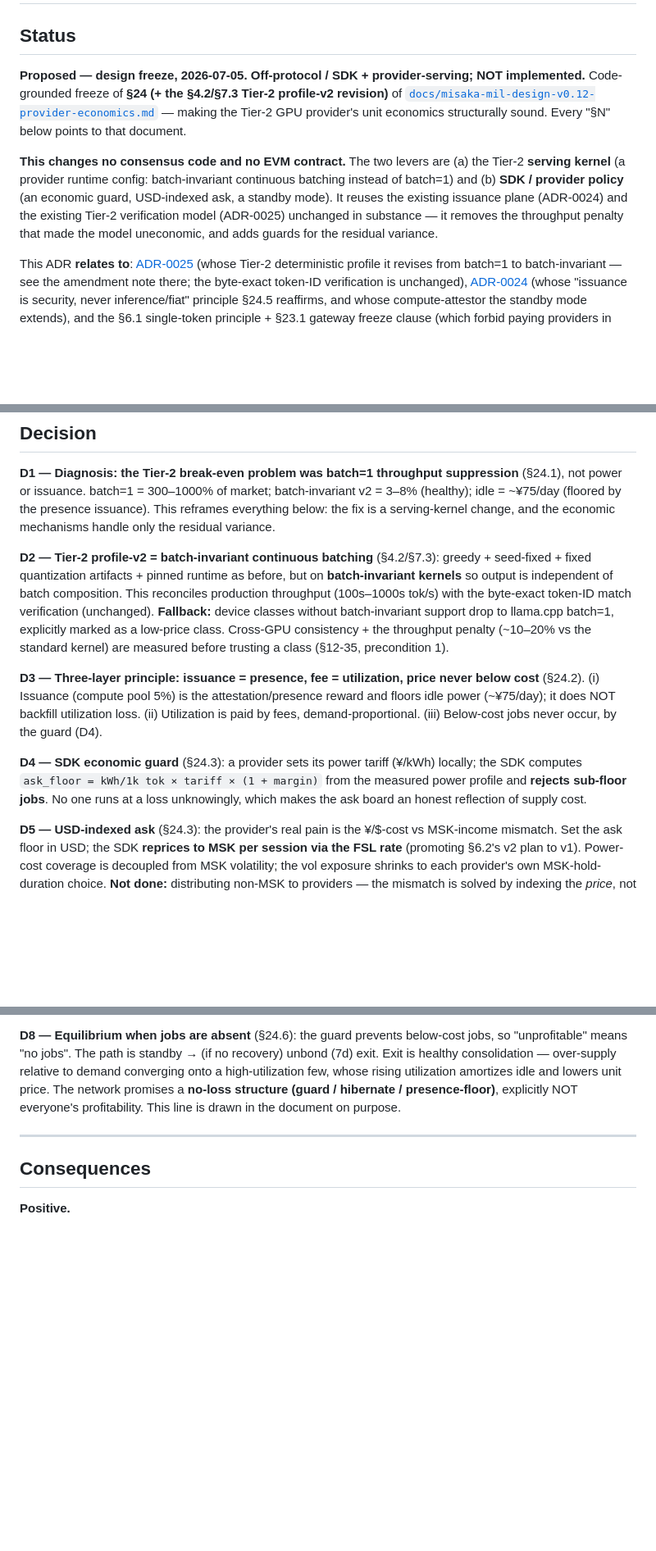
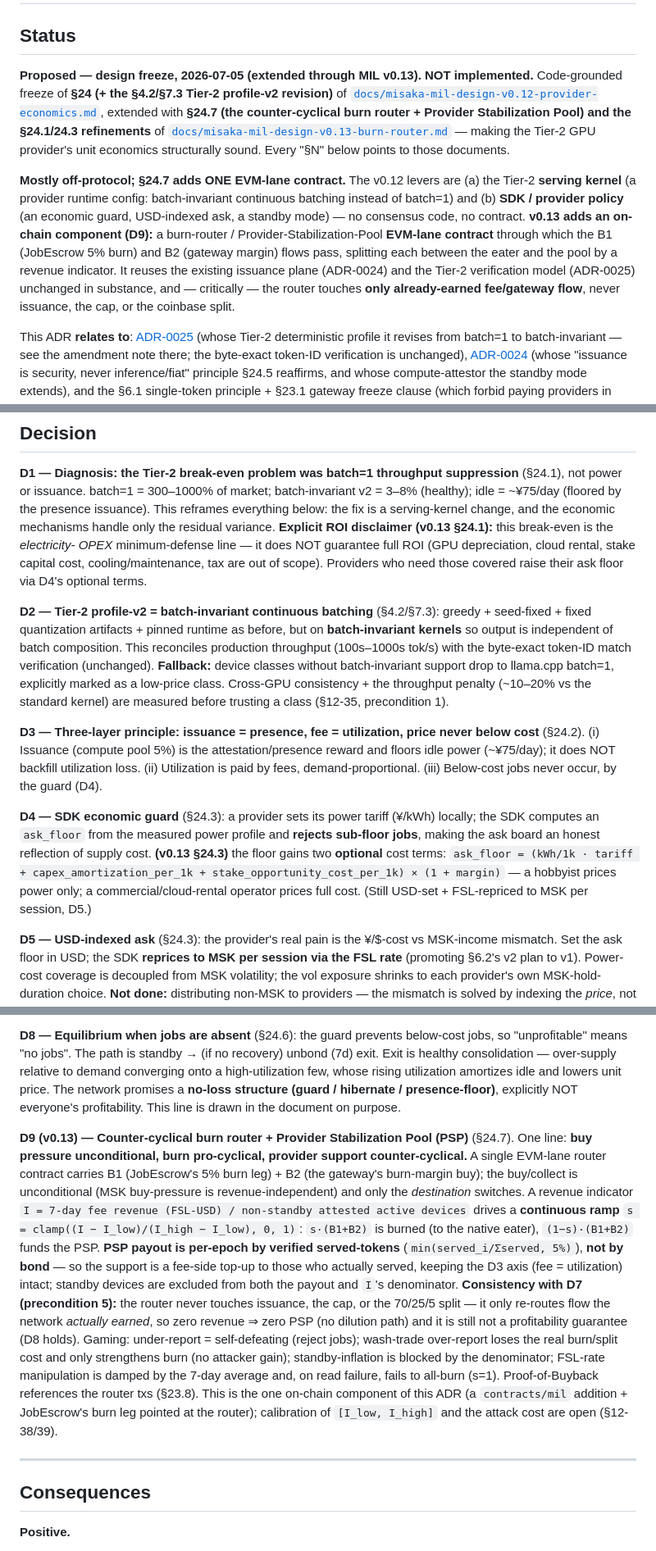
Before and after one commit to MISAKA-BTC/MisakaLLM, a Markdown page: docs/adr/0029-mil-provider-economics-profile-v2.md, 3 parts joined by grey strips. Shown at 82% size. Rendered like a GitHub page; blank space fills up the shorter version.

```diff
--- a/docs/adr/0029-mil-provider-economics-profile-v2.md
+++ b/docs/adr/0029-mil-provider-economics-profile-v2.md
@@ -2,16 +2,21 @@
 
 ## Status
 
-**Proposed — design freeze, 2026-07-05. Off-protocol / SDK + provider-serving; NOT implemented.**
+**Proposed — design freeze, 2026-07-05 (extended through MIL v0.13). NOT implemented.**
 Code-grounded freeze of **§24 (+ the §4.2/§7.3 Tier-2 profile-v2 revision)** of
-[`docs/misaka-mil-design-v0.12-provider-economics.md`](../misaka-mil-design-v0.12-provider-economics.md) — making
-the Tier-2 GPU provider's unit economics structurally sound. Every "§N" below points to that document.
+[`docs/misaka-mil-design-v0.12-provider-economics.md`](../misaka-mil-design-v0.12-provider-economics.md), extended
+with **§24.7 (the counter-cyclical burn router + Provider Stabilization Pool) and the §24.1/24.3 refinements** of
+[`docs/misaka-mil-design-v0.13-burn-router.md`](../misaka-mil-design-v0.13-burn-router.md) — making the Tier-2 GPU
+provider's unit economics structurally sound. Every "§N" below points to those documents.
 
-**This changes no consensus code and no EVM contract.** The two levers are (a) the Tier-2 **serving kernel**
+**Mostly off-protocol; §24.7 adds ONE EVM-lane contract.** The v0.12 levers are (a) the Tier-2 **serving kernel**
 (a provider runtime config: batch-invariant continuous batching instead of batch=1) and (b) **SDK / provider
-policy** (an economic guard, USD-indexed ask, a standby mode). It reuses the existing issuance plane (ADR-0024) and
-the existing Tier-2 verification model (ADR-0025) unchanged in substance — it removes the throughput penalty that
-made the model uneconomic, and adds guards for the residual variance.
+policy** (an economic guard, USD-indexed ask, a standby mode) — no consensus code, no contract. **v0.13 adds an
+on-chain component (D9):** a burn-router / Provider-Stabilization-Pool **EVM-lane contract** through which the B1
+(JobEscrow 5% burn) and B2 (gateway margin) flows pass, splitting each between the eater and the pool by a revenue
+indicator. It reuses the existing issuance plane (ADR-0024) and the Tier-2 verification model (ADR-0025) unchanged
+in substance, and — critically — the router touches **only already-earned fee/gateway flow**, never issuance, the
+cap, or the coinbase split.
 
 This ADR **relates to**: [ADR-0025](0025-mil-tier2-unlinkability-adversarial-provider.md) (whose Tier-2
 deterministic profile it revises from batch=1 to batch-invariant — see the amendment note there; the byte-exact
@@ -60,7 +72,10 @@ by bending issuance.
 **D1 — Diagnosis: the Tier-2 break-even problem was batch=1 throughput suppression** (§24.1), not power or
 issuance. batch=1 = 300–1000% of market; batch-invariant v2 = 3–8% (healthy); idle = ~¥75/day (floored by the
 presence issuance). This reframes everything below: the fix is a serving-kernel change, and the economic mechanisms
-handle only the residual variance.
+handle only the residual variance. **Explicit ROI disclaimer (v0.13 §24.1):** this break-even is the *electricity-
+OPEX* minimum-defense line — it does NOT guarantee full ROI (GPU depreciation, cloud rental, stake capital cost,
+cooling/maintenance, tax are out of scope). Providers who need those covered raise their ask floor via D4's
+optional terms.
 
 **D2 — Tier-2 profile-v2 = batch-invariant continuous batching** (§4.2/§7.3): greedy + seed-fixed + fixed
 quantization artifacts + pinned runtime as before, but on **batch-invariant kernels** so output is independent of
@@ -74,9 +89,12 @@ kernel) are measured before trusting a class (§12-35, precondition 1).
 utilization loss. (ii) Utilization is paid by fees, demand-proportional. (iii) Below-cost jobs never occur, by the
 guard (D4).
 
-**D4 — SDK economic guard** (§24.3): a provider sets its power tariff (¥/kWh) locally; the SDK computes
-`ask_floor = kWh/1k tok × tariff × (1 + margin)` from the measured power profile and **rejects sub-floor jobs**.
-No one runs at a loss unknowingly, which makes the ask board an honest reflection of supply cost.
+**D4 — SDK economic guard** (§24.3): a provider sets its power tariff (¥/kWh) locally; the SDK computes an
+`ask_floor` from the measured power profile and **rejects sub-floor jobs**, making the ask board an honest
+reflection of supply cost. **(v0.13 §24.3)** the floor gains two **optional** cost terms:
+`ask_floor = (kWh/1k · tariff + capex_amortization_per_1k + stake_opportunity_cost_per_1k) × (1 + margin)` — a
+hobbyist prices power only; a commercial/cloud-rental operator prices full cost. (Still USD-set + FSL-repriced to
+MSK per session, D5.)
 
 **D5 — USD-indexed ask** (§24.3): the provider's real pain is the ¥/$-cost vs MSK-income mismatch. Set the ask
 floor in USD; the SDK **reprices to MSK per session via the FSL rate** (promoting §6.2's v2 plan to v1). Power-cost
@@ -101,6 +119,23 @@ jobs". The path is standby → (if no recovery) unbond (7d) exit. Exit is health
 to demand converging onto a high-utilization few, whose rising utilization amortizes idle and lowers unit price. The
 network promises a **no-loss structure (guard / hibernate / presence-floor)**, explicitly NOT everyone's
 profitability. This line is drawn in the document on purpose.
+
+**D9 (v0.13) — Counter-cyclical burn router + Provider Stabilization Pool (PSP)** (§24.7). One line: **buy pressure
+unconditional, burn pro-cyclical, provider support counter-cyclical.** A single EVM-lane router contract carries
+B1 (JobEscrow's 5% burn leg) + B2 (the gateway's burn-margin buy); the buy/collect is unconditional (MSK
+buy-pressure is revenue-independent) and only the *destination* switches. A revenue indicator
+`I = 7-day fee revenue (FSL-USD) / non-standby attested active devices` drives a **continuous ramp**
+`s = clamp((I − I_low)/(I_high − I_low), 0, 1)`: `s·(B1+B2)` is burned (to the native eater), `(1−s)·(B1+B2)` funds
+the PSP. **PSP payout is per-epoch by verified served-tokens** (`min(served_i/Σserved, 5%)`), **not by bond** — so
+the support is a fee-side top-up to those who actually served, keeping the D3 axis (fee = utilization) intact;
+standby devices are excluded from both the payout and `I`'s denominator. **Consistency with D7 (precondition 5):**
+the router never touches issuance, the cap, or the 70/25/5 split — it only re-routes flow the network *actually
+earned*, so zero revenue ⇒ zero PSP (no dilution path) and it is still not a profitability guarantee (D8 holds).
+Gaming: under-report = self-defeating (reject jobs); wash-trade over-report loses the real burn/split cost and only
+strengthens burn (no attacker gain); standby-inflation is blocked by the denominator; FSL-rate manipulation is
+damped by the 7-day average and, on read failure, fails to all-burn (s=1). Proof-of-Buyback references the router
+txs (§23.8). This is the one on-chain component of this ADR (a `contracts/mil` addition + JobEscrow's burn leg
+pointed at the router); calibration of `[I_low, I_high]` and the attack cost are open (§12-38/39).
 
 ---
 
```
Also changed, not shown: other parts of docs/adr/0029-mil-provider-economics-profile-v2.md (+11 -1 lines), docs/misaka-mil-design-v0.13-burn-router.md (added, +60 -0 lines).
